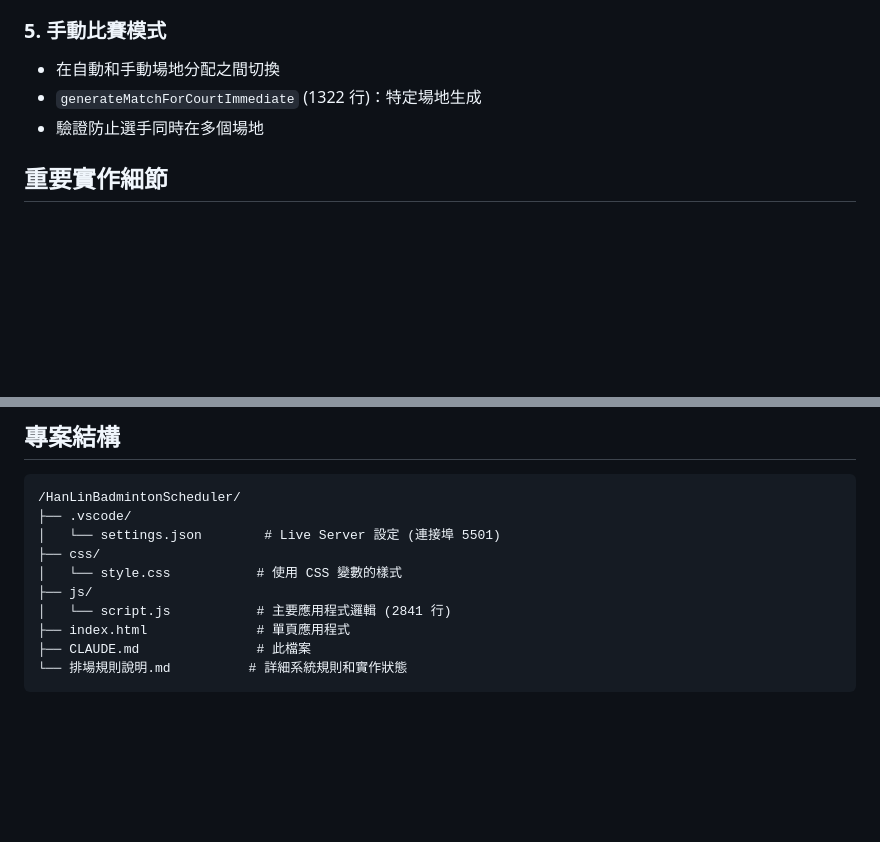
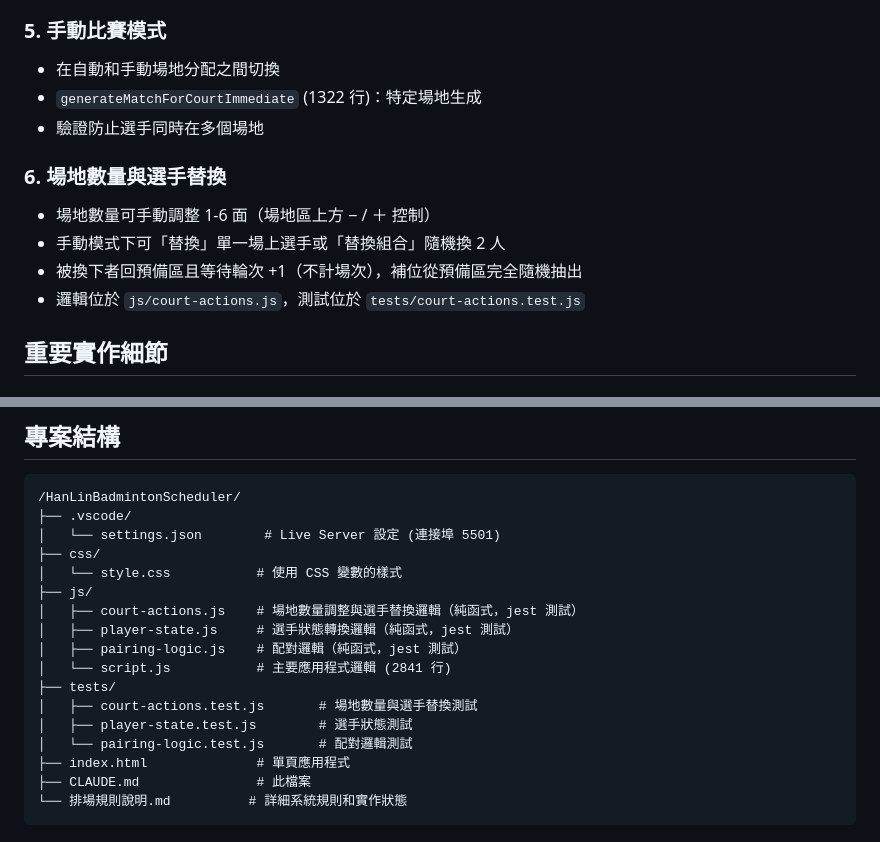
Before and after one commit to o3ndlnosm/HanLinBadmintonScheduler, a Markdown page: CLAUDE.md, 2 parts joined by grey strips. GitHub-like rendering; blank space fills up the shorter version.

Commit message:
docs: 補充場地數量與選手替換功能說明
補上新增的場地數量手動調整（1-6 面）與手動模式選手替換（單人替換 + 替換組合）功能說明，並更新專案結構以反映實際的模組化檔案。

Co-Authored-By: Claude Fable 5 <noreply@anthropic.com>

```diff
--- a/CLAUDE.md
+++ b/CLAUDE.md
@@ -66,6 +66,12 @@ npx http-server
 - `generateMatchForCourtImmediate` (1322 行)：特定場地生成
 - 驗證防止選手同時在多個場地
 
+### 6. 場地數量與選手替換
+- 場地數量可手動調整 1-6 面（場地區上方 − / ＋ 控制）
+- 手動模式下可「替換」單一場上選手或「替換組合」隨機換 2 人
+- 被換下者回預備區且等待輪次 +1（不計場次），補位從預備區完全隨機抽出
+- 邏輯位於 `js/court-actions.js`，測試位於 `tests/court-actions.test.js`
+
 ## 重要實作細節
 
 ### 狀態管理 (1-22 行)
@@ -120,7 +126,14 @@ historyMatches = []    // 比賽歷史
 ├── css/
 │   └── style.css           # 使用 CSS 變數的樣式
 ├── js/
+│   ├── court-actions.js    # 場地數量調整與選手替換邏輯（純函式，jest 測試）
+│   ├── player-state.js     # 選手狀態轉換邏輯（純函式，jest 測試）
+│   ├── pairing-logic.js    # 配對邏輯（純函式，jest 測試）
 │   └── script.js           # 主要應用程式邏輯 (2841 行)
+├── tests/
+│   ├── court-actions.test.js       # 場地數量與選手替換測試
+│   ├── player-state.test.js        # 選手狀態測試
+│   └── pairing-logic.test.js       # 配對邏輯測試
 ├── index.html              # 單頁應用程式
 ├── CLAUDE.md               # 此檔案
 └── 排場規則說明.md          # 詳細系統規則和實作狀態
```
